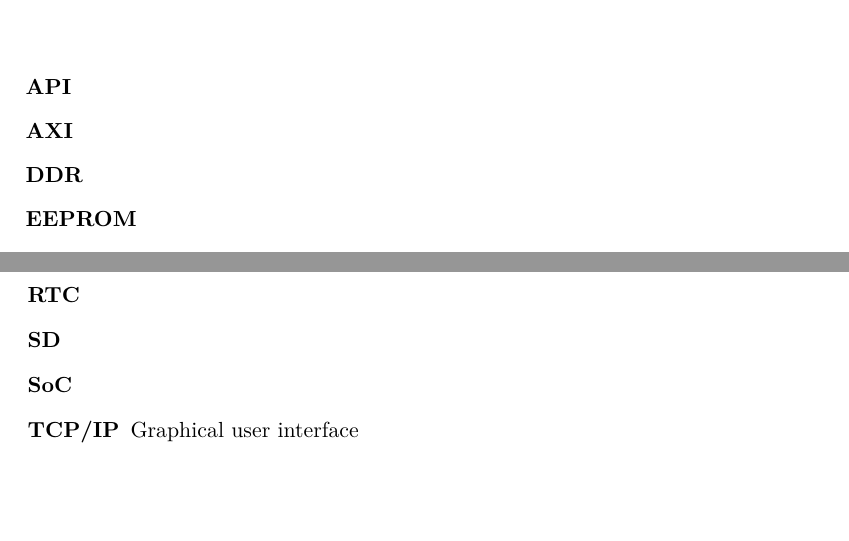
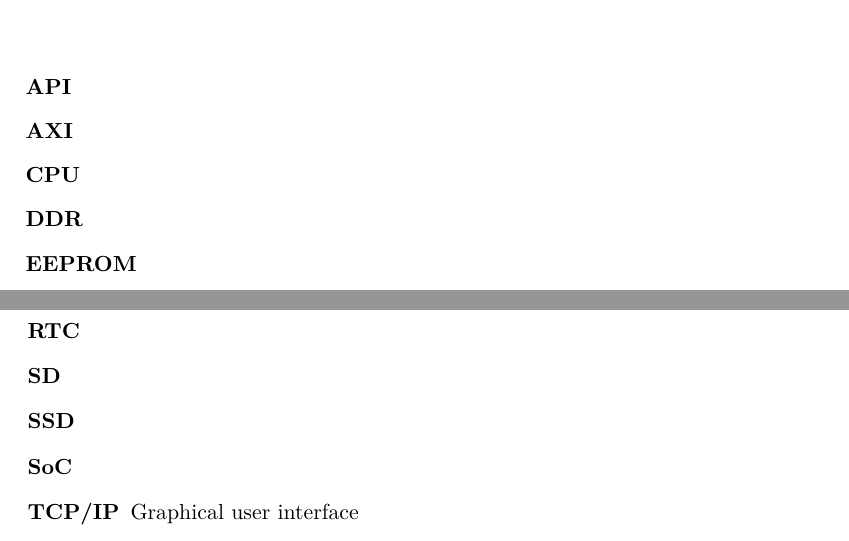
Before and after one commit to ggljzr/mi-dip, a LaTeX thesis (DP_Cervenka_Ondrej_2018.tex): two parts of pages 45 and 46 of 47, joined at a grey line, cut so that both start at the same text, the shorter picture padded with empty space. Compiled offline with pdfLaTeX.

Commit message:
acronyms

```diff
--- a/DP_Cervenka_Ondrej_2018.tex
+++ b/DP_Cervenka_Ondrej_2018.tex
@@ -72,6 +72,7 @@
 \begin{description}
 	\item[API]
     \item[AXI]
+    \item[CPU]
     \item[DDR]
     \item[EEPROM]
     \item[FPGA]
@@ -91,6 +92,7 @@
     \item[RAM]
     \item[RTC]
     \item[SD]
+    \item[SSD]
     \item[SoC]
     \item[TCP/IP] Graphical user interface
     \item[URL]
```
